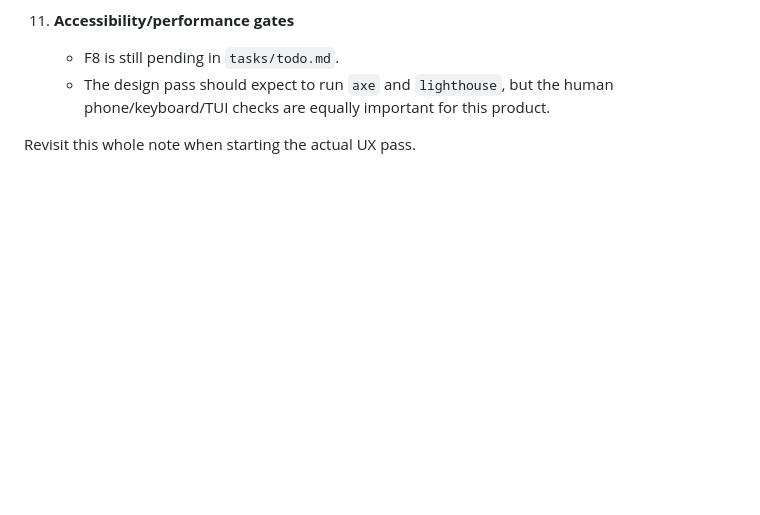
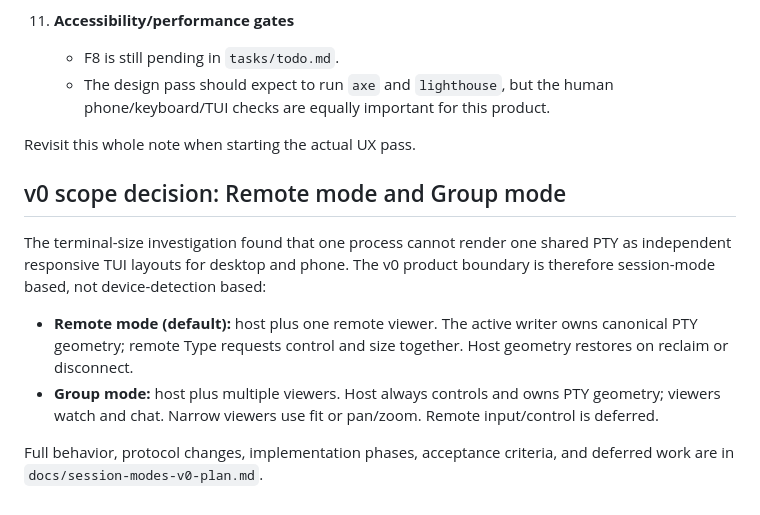
Before and after one commit to ArinPrajapati/getsloth, a Markdown page: docs/ux-notes.md, the part around the change. GitHub-like rendering; blank space fills up the shorter version.

Commit message:
plan remote and group session modes

```diff
--- a/docs/ux-notes.md
+++ b/docs/ux-notes.md
@@ -363,3 +363,19 @@ Before finalizing the UX spec and starting implementation, resolve these gaps:
       human phone/keyboard/TUI checks are equally important for this product.
 
 Revisit this whole note when starting the actual UX pass.
+
+## v0 scope decision: Remote mode and Group mode
+
+The terminal-size investigation found that one process cannot render one shared
+PTY as independent responsive TUI layouts for desktop and phone. The v0 product
+boundary is therefore session-mode based, not device-detection based:
+
+- **Remote mode (default):** host plus one remote viewer. The active writer owns
+  canonical PTY geometry; remote Type requests control and size together. Host
+  geometry restores on reclaim or disconnect.
+- **Group mode:** host plus multiple viewers. Host always controls and owns PTY
+  geometry; viewers watch and chat. Narrow viewers use fit or pan/zoom. Remote
+  input/control is deferred.
+
+Full behavior, protocol changes, implementation phases, acceptance criteria,
+and deferred work are in `docs/session-modes-v0-plan.md`.
```
Also changed, not shown: docs/session-modes-v0-plan.md (added, +364 -0 lines), tasks/todo.md (+16 -0 lines).
